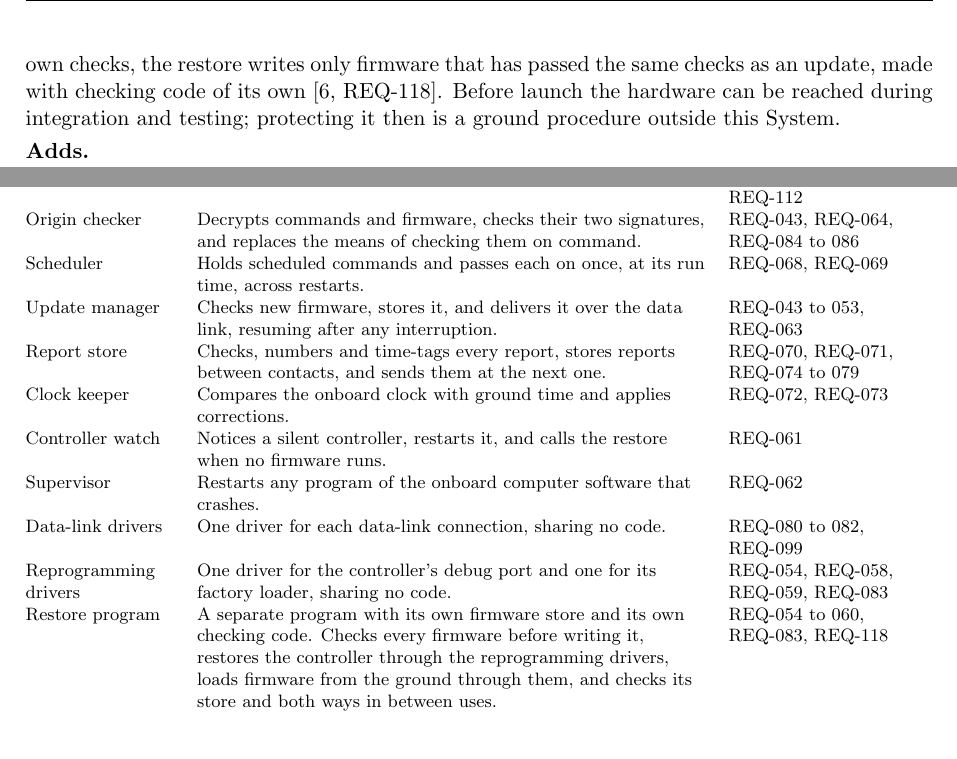
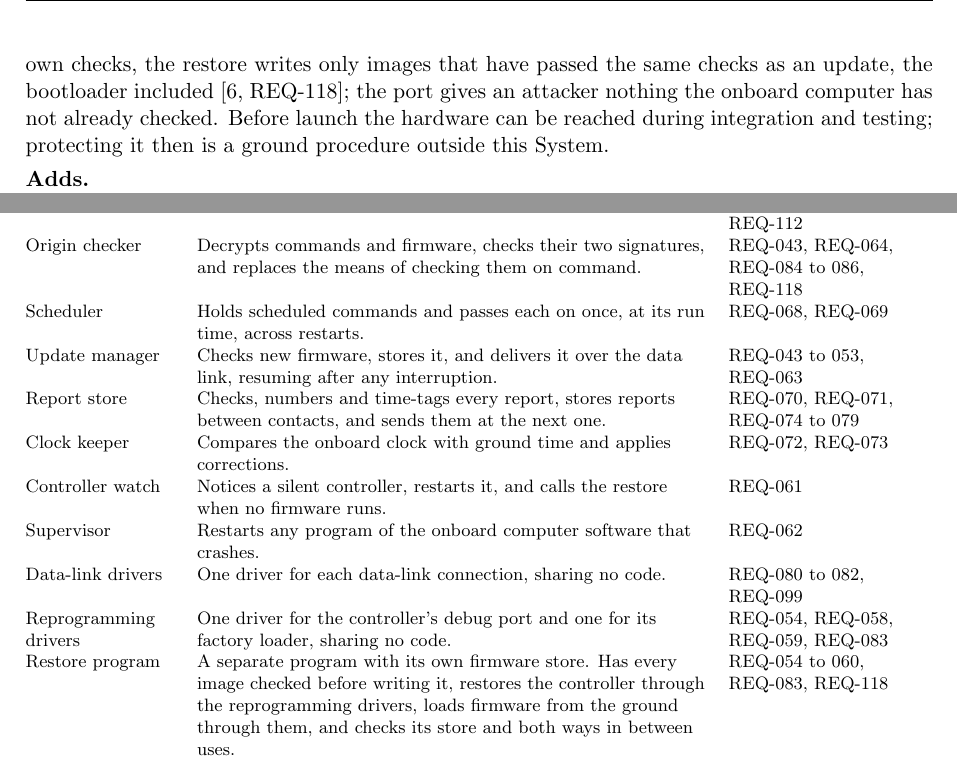
Before and after one commit to Tocki28/fail-safe-in-orbit-reprogramming, a LaTeX document (docs/architecture/main.tex): two parts of pages 8 and 13 of 15, joined at a grey line, cut so that both start at the same text. Compiled offline with pdfLaTeX.

Commit message:
REQ-118: restore checks every image, bootloader included, with the shared checks
Decided by the author on 11 October 2026: the restore uses the onboard
computer's checks (origin checker), not checking code of its own; the
debug port gives an attacker nothing the onboard computer has not checked.

Co-Authored-By: Claude Opus 5.5 <noreply@anthropic.com>

```diff
--- a/docs/architecture/main.tex
+++ b/docs/architecture/main.tex
@@ -465,9 +465,10 @@ analysis counts these shared causes when it is re-run on this design.
 
 The debug port stays open in flight. After launch nobody can reach the hardware
 (A-1), and locking the port would remove a way in. Because the port writes
-memory around the controller's own checks, the restore writes only firmware
-that has passed the same checks as an update, made with checking code of its
-own [6,~REQ-118]. Before launch the hardware can be reached during integration
+memory around the controller's own checks, the restore writes only images that
+have passed the same checks as an update, the bootloader included
+[6,~REQ-118]; the port gives an attacker nothing the onboard computer has not
+already checked. Before launch the hardware can be reached during integration
 and testing; protecting it then is a ground procedure outside this System.
 
 \field{Adds}
@@ -759,7 +760,7 @@ Controller watch & Notices a silent controller, restarts it, and calls the resto
 Supervisor & Restarts any program of the onboard computer software that crashes. & REQ-062 \\
 Data-link drivers & One driver for each data-link connection, sharing no code. & REQ-080~to~082, REQ-099 \\
 Reprogramming drivers & One driver for the controller's debug port and one for its factory loader, sharing no code. & REQ-054, REQ-058, REQ-059, REQ-083 \\
-Restore program & A separate program with its own firmware store and its own checking code. Checks every firmware before writing it, restores the controller through the reprogramming drivers, loads firmware from the ground through them, and checks its store and both ways in between uses. & REQ-054~to~060, REQ-083, REQ-118 \\
+Restore program & A separate program with its own firmware store. Has every image checked before writing it, restores the controller through the reprogramming drivers, loads firmware from the ground through them, and checks its store and both ways in between uses. & REQ-054~to~060, REQ-083, REQ-118 \\
 \multicolumn{3}{@{}l}{\textit{Ground software}} \\
 Operator console & Lets only the operator in, and shows reports, unanswered commands and the running firmware. & REQ-091, REQ-094, REQ-095 \\
 Command builder & Builds every command from the shared command list and checks it before it is sent. & REQ-089, REQ-100 \\
```
Also changed, not shown: docs/requirements/main.tex (+1 -1 lines), docs/architecture/Software-Architecture_Fail-Safe-In-Orbit-Reprogramming_Iss1_Rev0_DRAFT.pdf, docs/requirements/Software-Requirements_Fail-Safe-In-Orbit-Reprogramming_Iss1_Rev0_DRAFT.pdf, docs/architecture/main.tex (2 more changed lines).
